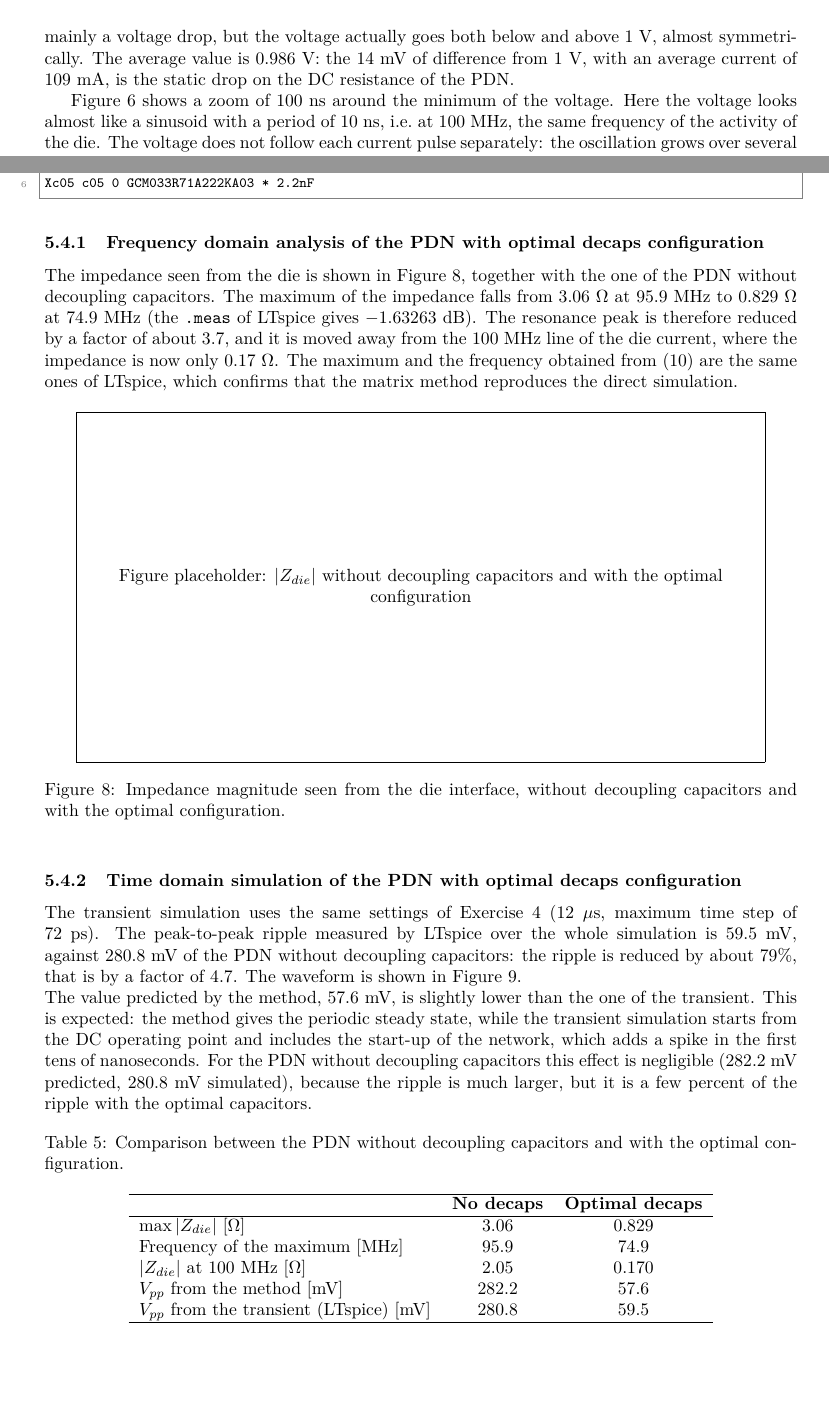
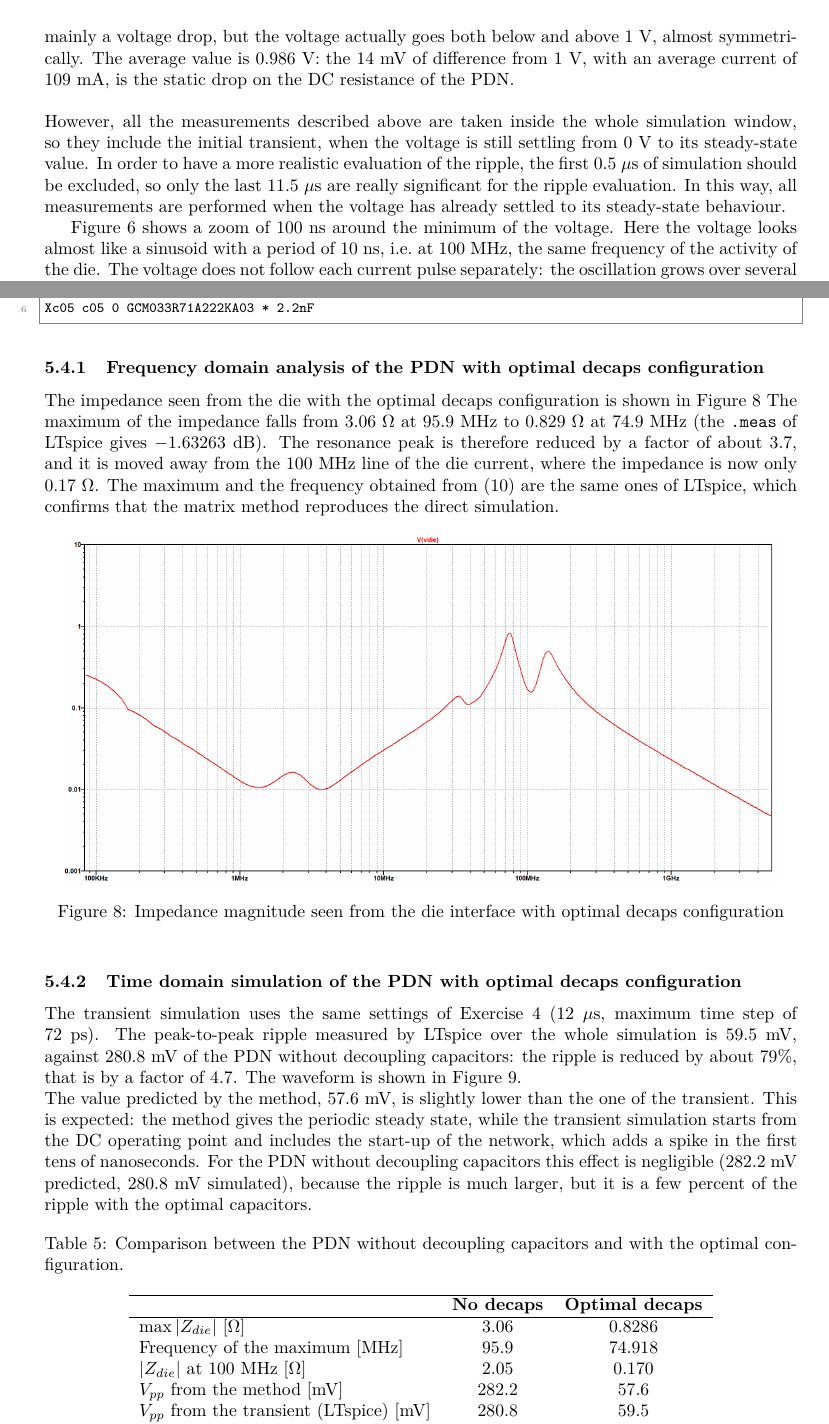
Before and after one commit to itsdeja5/spi_groupC_2526, a LaTeX document (latex/homebook.tex, which reads latex/eser4/eser4.tex, latex/eser5/eser5.tex): two parts of pages 11 and 15 of 16 before the commit and two parts of pages 12 and 16 of 17 after it, joined at a grey line, cut so that both start at the same text, the shorter picture padded with empty space. Compiled offline with pdfLaTeX; a LaTeX package or settings file that is missing is left out.

Commit message:
[latex]: fixing steady-state ripple
ripple evaluation should be performed after the initial transient spike, so we should talk about both measurements performed. Btw i also added a matlab script for plotting the configuration histogram

```diff
--- a/latex/eser4/eser4.tex
+++ b/latex/eser4/eser4.tex
@@ -57,6 +58,11 @@ The voltage at the die over the whole simulation is shown in \autoref{fig:vdie_t
 1.125~V, so the voltage goes well outside a typical $\pm 5\%$ tolerance band, and this happens over the whole simulation, not only in a few
 points. One could expect mainly a voltage drop, but the voltage actually goes both below and above 1~V, almost symmetrically. The average value
 is 0.986~V: the 14~mV of difference from 1~V, with an average current of 109~mA, is the static drop on the DC resistance of the PDN.
+
+\noindent\\ However, all the measurements described above are taken inside the whole simulation window, so they include the initial transient,
+when the voltage is still settling from 0~V to its steady-state value. In order to have a more realistic evaluation of the ripple,
+the first 0.5~$\mu$s of simulation should be excluded, so only the last 11.5~$\mu$s are really significant for the ripple evaluation.
+In this way, all measurements are performed when the voltage has already settled to its steady-state behaviour.
 
 \autoref{fig:vdie_zoom} shows a zoom of 100~ns around the minimum of the voltage. Here the voltage looks almost like a sinusoid with a period of
 10~ns, i.e.\ at 100~MHz, the same frequency of the activity of the die. The voltage does not follow each current pulse separately: the
--- a/latex/eser5/eser5.tex
+++ b/latex/eser5/eser5.tex
@@ -177,7 +179,9 @@ Xc05 c05 0 GCM033R71A222KA03      * 2.2nF
 \end{lstlisting}
 
 %\noindent\\ \textbf{Frequency domain.} The impedance seen from the die is shown in \autoref{fig:zdie_best}, together with the one of the PDN without decoupling capacitors.
-\subsubsection{Frequency domain analysis of the PDN with optimal decaps configuration} The impedance seen from the die is shown in \autoref{fig:zdie_best}, together with the one of the PDN without decoupling capacitors.
+\subsubsection{Frequency domain analysis of the PDN with optimal decaps configuration}
+The impedance seen from the die with the optimal decaps configuration is shown in \autoref{fig:zdie_best}
+%together with the one of the PDN without decoupling capacitors.
 The maximum of the impedance falls from $3.06~\Omega$ at $95.9~\text{MHz}$ to $0.829~\Omega$ at $74.9~\text{MHz}$ (the \texttt{.meas} of LTspice gives
 $-1.63263~\text{dB}$). The resonance peak is therefore reduced by a factor of about $3.7$, and it is moved away from the $100~\text{MHz}$ line of the die current, where the impedance is now only
 $0.17~\Omega$. The maximum and the frequency obtained from \eqref{eq:zdie} are the same ones of LTspice, which confirms that the matrix method reproduces the direct simulation.
@@ -185,9 +189,9 @@ $0.17~\Omega$. The maximum and the frequency obtained from \eqref{eq:zdie} are t
 \begin{figure}[!h]
 \centering
 % Replace the placeholder below with the LTspice plot (no decaps and optimal decaps on the same axes):
-% \includegraphics[width=0.95\textwidth]{./eser5/zdie_best.png}
-\fbox{\parbox{0.9\textwidth}{\centering\vspace{3cm} Figure placeholder: $|Z_{die}|$ without decoupling capacitors and with the optimal configuration\vspace{3cm}}}
-\caption{Impedance magnitude seen from the die interface, without decoupling capacitors and with the optimal configuration.}
+\includegraphics[width=0.95\textwidth]{./eser5/zdie_best.png}
+%\fbox{\parbox{0.9\textwidth}{\centering\vspace{3cm} Figure placeholder: $|Z_{die}|$ without decoupling capacitors and with the optimal configuration\vspace{3cm}}}
+\caption{Impedance magnitude seen from the die interface with optimal decaps configuration}
 \label{fig:zdie_best}
 \end{figure}
 
@@ -218,8 +222,8 @@ transient simulation starts from the DC operating point and includes the start-u
 \hline
  & \textbf{No decaps} & \textbf{Optimal decaps} \\
 \hline
-$\max |Z_{die}|$ [$\Omega$]                          & 3.06 & 0.829 \\
-Frequency of the maximum [MHz]                       & 95.9 & 74.9 \\
+$\max |Z_{die}|$ [$\Omega$]                          & 3.06 & 0.8286 \\
+Frequency of the maximum [MHz]                       & 95.9 & 74.918 \\
 $|Z_{die}|$ at 100~MHz [$\Omega$]                    & 2.05 & 0.170 \\
 $V_{pp}$ from the method [mV]                        & 282.2 & 57.6 \\
 $V_{pp}$ from the transient (LTspice) [mV]           & 280.8 & 59.5 \\
```
Also changed, not shown: latex/eser3/eser3.tex (+2 -0 lines), eser5/ripple_hist.png, eser5/vdie_best.png (added), eser5/zdie_best.png (added), latex/eser5/ripple_hist.png, latex/eser5/vdie_best.png (added), latex/eser5/zdie_best.png (added), latex/homebook.pdf, latex/eser4/eser4.tex (17 more changed lines), latex/eser5/eser5.tex (8 more changed lines), 9 other files.
